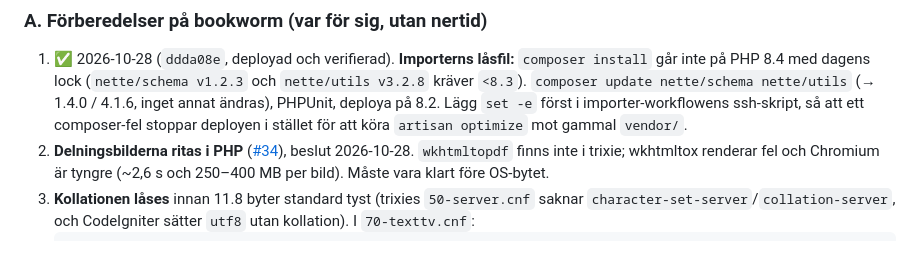
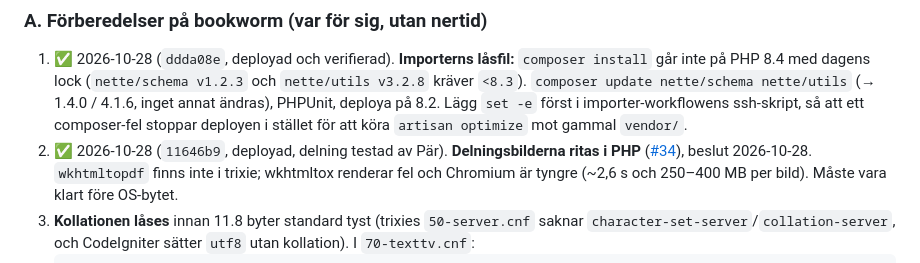
Before and after one commit to bonny/texttv.nu-website, a Markdown page: todos/17-uppgradera-prod-till-debian-13.md, the part around the change. Drawn GitHub-style.

```diff
--- a/todos/17-uppgradera-prod-till-debian-13.md
+++ b/todos/17-uppgradera-prod-till-debian-13.md
@@ -117,7 +117,7 @@ Docker). Fynden är inarbetade; se "Granskningar 2026-10-28" sist.
    ändras), PHPUnit, deploya på 8.2. Lägg `set -e` först i importer-workflowens
    ssh-skript, så att ett composer-fel stoppar deployen i stället för att
    köra `artisan optimize` mot gammal `vendor/`.
-2. **Delningsbilderna ritas i PHP** ([#34](34-delningsbilder-ritade-i-php.md)), beslut 2026-10-28. `wkhtmltopdf` finns inte i trixie; wkhtmltox renderar fel och Chromium är tyngre (~2,6 s och 250–400 MB per bild). Måste vara klart före OS-bytet.
+2. ✅ 2026-10-28 (`11646b9`, deployad, delning testad av Pär). **Delningsbilderna ritas i PHP** ([#34](34-delningsbilder-ritade-i-php.md)), beslut 2026-10-28. `wkhtmltopdf` finns inte i trixie; wkhtmltox renderar fel och Chromium är tyngre (~2,6 s och 250–400 MB per bild). Måste vara klart före OS-bytet.
 3. **Kollationen låses** innan 11.8 byter standard tyst (trixies
    `50-server.cnf` saknar `character-set-server`/`collation-server`, och
    CodeIgniter sätter `utf8` utan kollation). I `70-texttv.cnf`:
```
Also changed, not shown: todos/34-delningsbilder-ritade-i-php.md (+4 -3 lines).
